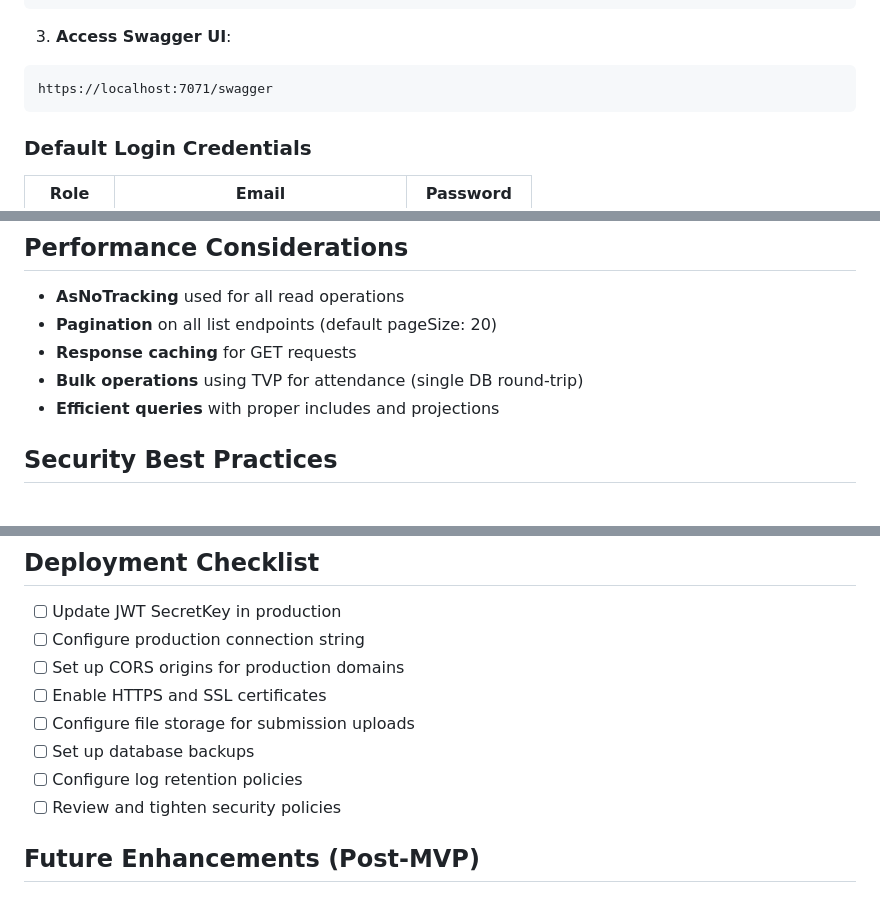
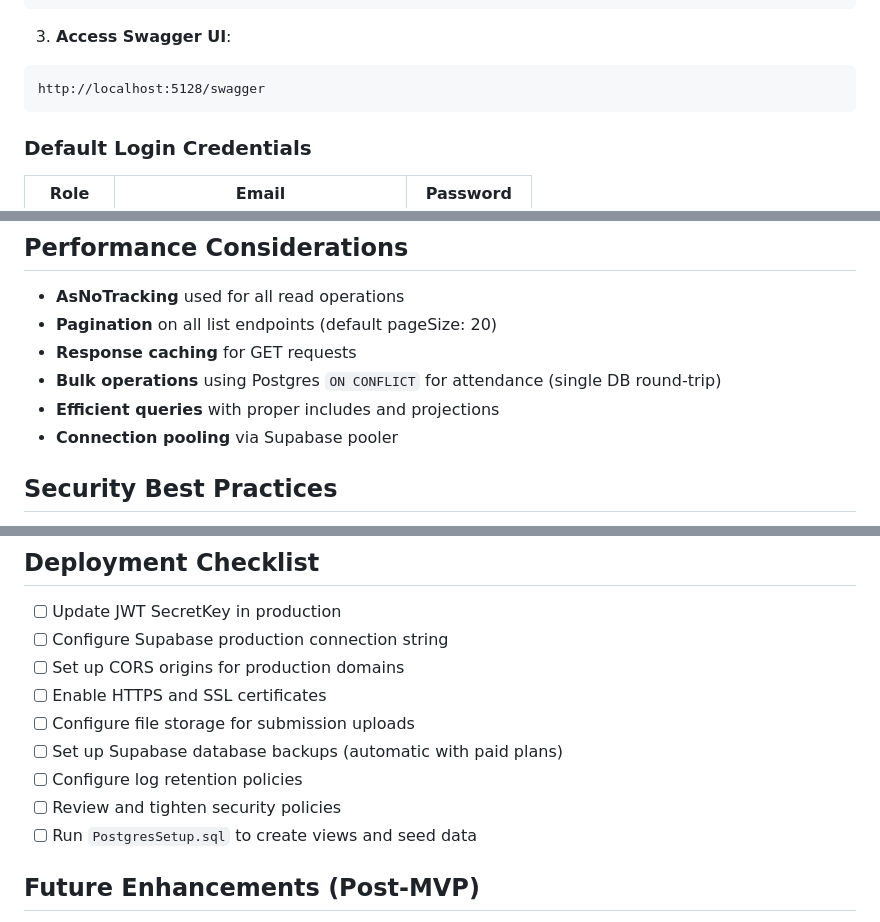
Before and after one commit to TadiwaMachapu/SchoolPort, a Markdown page: README.md, 3 parts joined by grey strips. Rendered like a GitHub page.

````diff
--- a/README.md
+++ b/README.md
@@ -103,7 +105,7 @@ dotnet run
 
 3. **Access Swagger UI**:
 ```
-https://localhost:7071/swagger
+http://localhost:5128/swagger
 ```
 
 ### Default Login Credentials
@@ -250,8 +252,9 @@ Common status codes:
 - **AsNoTracking** used for all read operations
 - **Pagination** on all list endpoints (default pageSize: 20)
 - **Response caching** for GET requests
-- **Bulk operations** using TVP for attendance (single DB round-trip)
+- **Bulk operations** using Postgres `ON CONFLICT` for attendance (single DB round-trip)
 - **Efficient queries** with proper includes and projections
+- **Connection pooling** via Supabase pooler
 
 ## Security Best Practices
 
@@ -296,13 +299,14 @@ Serilog configured with:
 ## Deployment Checklist
 
 - [ ] Update JWT SecretKey in production
-- [ ] Configure production connection string
+- [ ] Configure Supabase production connection string
 - [ ] Set up CORS origins for production domains
 - [ ] Enable HTTPS and SSL certificates
 - [ ] Configure file storage for submission uploads
-- [ ] Set up database backups
+- [ ] Set up Supabase database backups (automatic with paid plans)
 - [ ] Configure log retention policies
 - [ ] Review and tighten security policies
+- [ ] Run `PostgresSetup.sql` to create views and seed data
 
 ## Future Enhancements (Post-MVP)
 
````
Also changed, not shown: other parts of README.md (+32 -30 lines).
